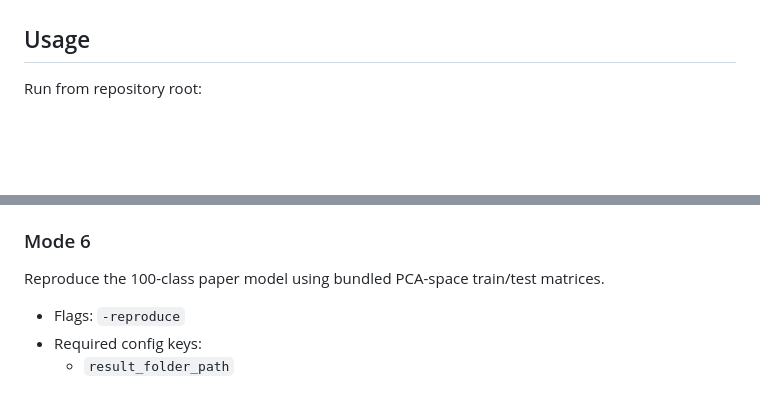
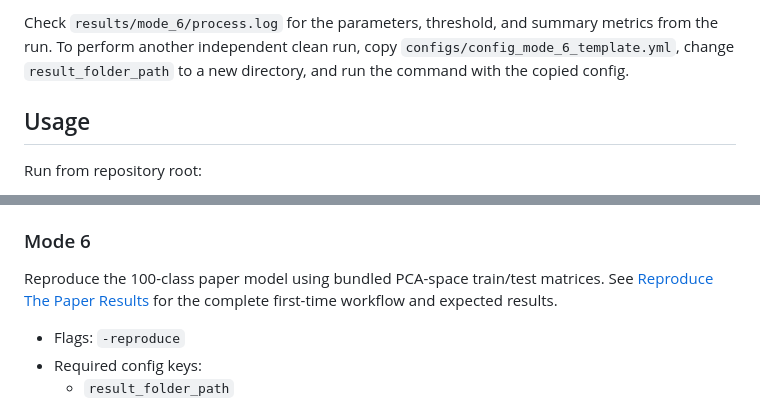
Before and after one commit to AkeyLab/DAP_breed_prediction, a Markdown page: README.md, 2 parts joined by grey strips. GitHub-like rendering; blank space fills up the shorter version.

```diff
--- a/README.md
+++ b/README.md
@@ -44,3 +116,4 @@ pip install -e .
+Check `results/mode_6/process.log` for the parameters, threshold, and summary metrics from the run. To perform another independent clean run, copy `configs/config_mode_6_template.yml`, change `result_folder_path` to a new directory, and run the command with the copied config.
 
 ## Usage
 
@@ -113,7 +186,7 @@ Train on DAP data using a user-provided breed list.
   - `test_size` (default `0.3`)
 
 ### Mode 6
-Reproduce the 100-class paper model using bundled PCA-space train/test matrices.
+Reproduce the 100-class paper model using bundled PCA-space train/test matrices. See [Reproduce The Paper Results](#reproduce-the-paper-results) for the complete first-time workflow and expected results.
 
 - Flags: `-reproduce`
 - Required config keys:
```
Also changed, not shown: other parts of README.md (+72 -0 lines).
